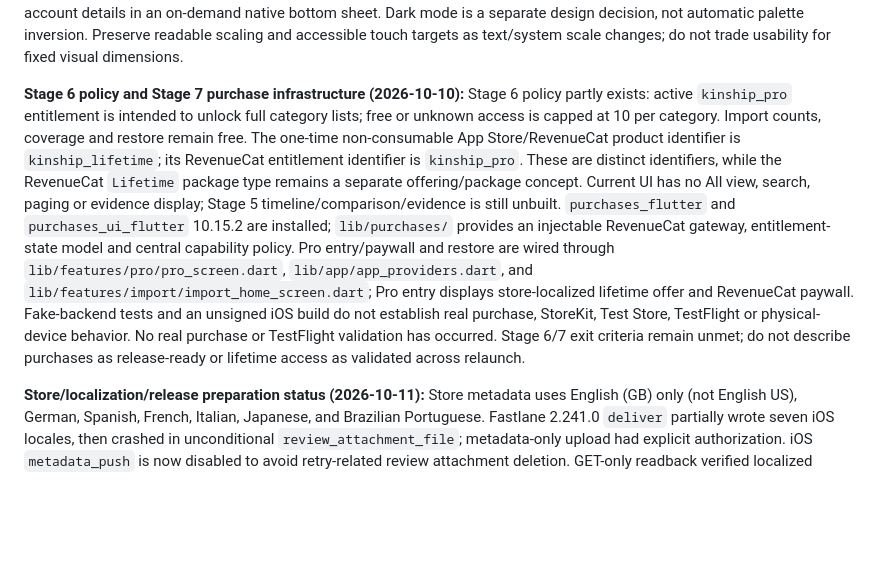
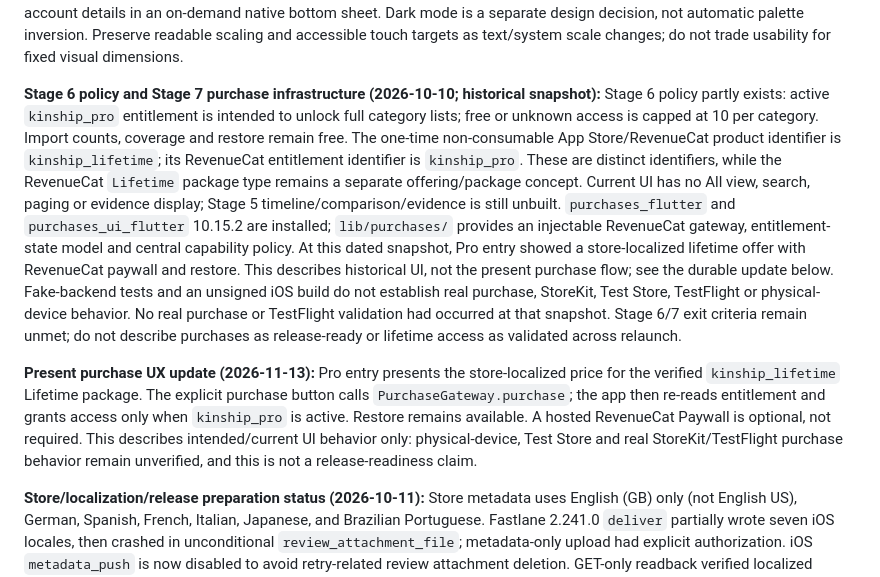
Before and after one commit to RemeJuan/instagram-manager-mobile, a Markdown page: llm/wiki/kinship-mobile-implementation-plan.md, the part around the change. Drawn GitHub-style; blank space fills up the shorter version.

```diff
--- a/llm/wiki/kinship-mobile-implementation-plan.md
+++ b/llm/wiki/kinship-mobile-implementation-plan.md
@@ -255,7 +255,9 @@ Effort estimates are developer working days, excluding App Store review and exte
 
 **Stage 4 visual design (implemented):** Use the user-supplied Material 3 light Kinship palette: canvas `#F8F9F6`, white `#FFFFFF`, ink `#172B35`, heading `#193039`, secondary `#21333C`, muted `#78878A`, terracotta `#D97859`, line `#E6E9E4`, mint `#DBECE4`, soft mint `#DFEFE7`, sage `#E9EDE6`, peach `#F9E7DD`, success `#35654B` / `#E7F3E8`, error `#A14734` / `#FFF0EA`, warning `#FBF3E7`. Bundle Manrope for headings, statistics and wordmark; DM Sans for body and controls. No runtime font requests; both typefaces use SIL Open Font License 1.1, with source/license references in `assets/fonts/README.md` and bundled license files. Keep Home/Accounts in native bottom navigation, use cards and statistic tiles for summary, and show account details in an on-demand native bottom sheet. Dark mode is a separate design decision, not automatic palette inversion. Preserve readable scaling and accessible touch targets as text/system scale changes; do not trade usability for fixed visual dimensions.
 
-**Stage 6 policy and Stage 7 purchase infrastructure (2026-10-10):** Stage 6 policy partly exists: active `kinship_pro` entitlement is intended to unlock full category lists; free or unknown access is capped at 10 per category. Import counts, coverage and restore remain free. The one-time non-consumable App Store/RevenueCat product identifier is `kinship_lifetime`; its RevenueCat entitlement identifier is `kinship_pro`. These are distinct identifiers, while the RevenueCat `Lifetime` package type remains a separate offering/package concept. Current UI has no All view, search, paging or evidence display; Stage 5 timeline/comparison/evidence is still unbuilt. `purchases_flutter` and `purchases_ui_flutter` 10.15.2 are installed; `lib/purchases/` provides an injectable RevenueCat gateway, entitlement-state model and central capability policy. Pro entry/paywall and restore are wired through `lib/features/pro/pro_screen.dart`, `lib/app/app_providers.dart`, and `lib/features/import/import_home_screen.dart`; Pro entry displays store-localized lifetime offer and RevenueCat paywall. Fake-backend tests and an unsigned iOS build do not establish real purchase, StoreKit, Test Store, TestFlight or physical-device behavior. No real purchase or TestFlight validation has occurred. Stage 6/7 exit criteria remain unmet; do not describe purchases as release-ready or lifetime access as validated across relaunch.
+**Stage 6 policy and Stage 7 purchase infrastructure (2026-10-10; historical snapshot):** Stage 6 policy partly exists: active `kinship_pro` entitlement is intended to unlock full category lists; free or unknown access is capped at 10 per category. Import counts, coverage and restore remain free. The one-time non-consumable App Store/RevenueCat product identifier is `kinship_lifetime`; its RevenueCat entitlement identifier is `kinship_pro`. These are distinct identifiers, while the RevenueCat `Lifetime` package type remains a separate offering/package concept. Current UI has no All view, search, paging or evidence display; Stage 5 timeline/comparison/evidence is still unbuilt. `purchases_flutter` and `purchases_ui_flutter` 10.15.2 are installed; `lib/purchases/` provides an injectable RevenueCat gateway, entitlement-state model and central capability policy. At this dated snapshot, Pro entry showed a store-localized lifetime offer with RevenueCat paywall and restore. This describes historical UI, not the present purchase flow; see the durable update below. Fake-backend tests and an unsigned iOS build do not establish real purchase, StoreKit, Test Store, TestFlight or physical-device behavior. No real purchase or TestFlight validation had occurred at that snapshot. Stage 6/7 exit criteria remain unmet; do not describe purchases as release-ready or lifetime access as validated across relaunch.
+
+**Present purchase UX update (2026-11-13):** Pro entry presents the store-localized price for the verified `kinship_lifetime` Lifetime package. The explicit purchase button calls `PurchaseGateway.purchase`; the app then re-reads entitlement and grants access only when `kinship_pro` is active. Restore remains available. A hosted RevenueCat Paywall is optional, not required. This describes intended/current UI behavior only: physical-device, Test Store and real StoreKit/TestFlight purchase behavior remain unverified, and this is not a release-readiness claim.
 
 **Store/localization/release preparation status (2026-10-11):** Store metadata uses English (GB) only (not English US), German, Spanish, French, Italian, Japanese, and Brazilian Portuguese. Fastlane 2.241.0 `deliver` partially wrote seven iOS locales, then crashed in unconditional `review_attachment_file`; metadata-only upload had explicit authorization. iOS `metadata_push` is now disabled to avoid retry-related review attachment deletion. GET-only readback verified localized name, subtitle, description, keywords and promotional text for all seven locales, copyright, primary category Utilities, and—after URL-only PATCH—privacy/support/marketing URL fields against root local files. Secondary category remains unset: its local file is blank and it was not uploaded. No binary, screenshots, or review submission occurred. `https://kinship.click` and its `/privacy` and `/support` pages remain unverified/unreachable; drafts are unpublished, so existing store metadata does not imply submission readiness. RevenueCat product `kinship_lifetime` is a non-consumable intended to grant `kinship_pro`; real purchase remains unvalidated. Android is unscaffolded and no Play upload occurred. See [durable store release status](../../fastlane/KINSHIP_RELEASE.md) and [RevenueCat setup guide](kinship-revenuecat-setup.md).
 
```
Also changed, not shown: llm/wiki/kinship-revenuecat-setup.md (+16 -21 lines).
